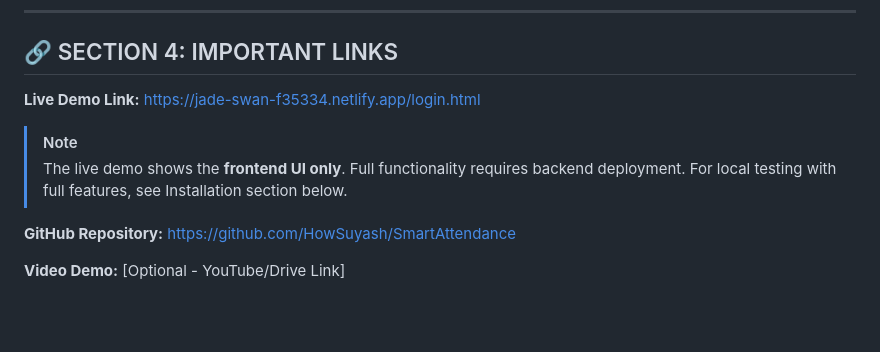
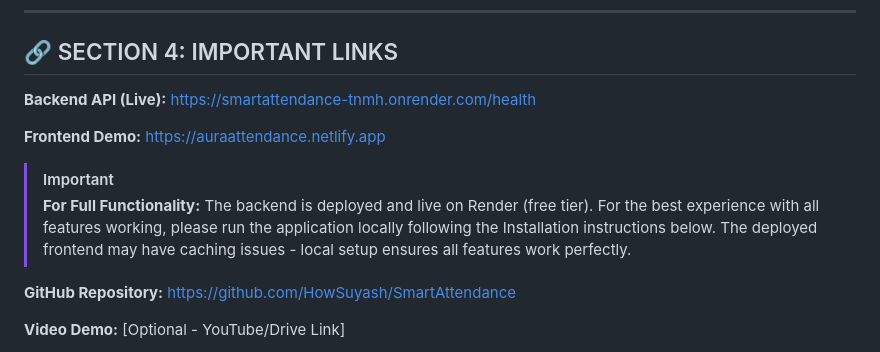
Before and after one commit to HowSuyash/SmartAttendance, a Markdown page: README.md, the part around the change. Rendered like a GitHub page; blank space fills up the shorter version.

Commit message:
Update README with live backend URL and deployment status

```diff
--- a/README.md
+++ b/README.md
@@ -101,10 +101,12 @@
 
 ## 🔗 SECTION 4: IMPORTANT LINKS
 
-**Live Demo Link:** https://jade-swan-f35334.netlify.app/login.html
+**Backend API (Live):** https://smartattendance-tnmh.onrender.com/health
 
-> [!NOTE]
-> The live demo shows the **frontend UI only**. Full functionality requires backend deployment. For local testing with full features, see Installation section below.
+**Frontend Demo:** https://auraattendance.netlify.app
+
+> [!IMPORTANT]
+> **For Full Functionality:** The backend is deployed and live on Render (free tier). For the best experience with all features working, please run the application locally following the Installation instructions below. The deployed frontend may have caching issues - local setup ensures all features work perfectly.
 
 **GitHub Repository:** https://github.com/HowSuyash/SmartAttendance
 
```
